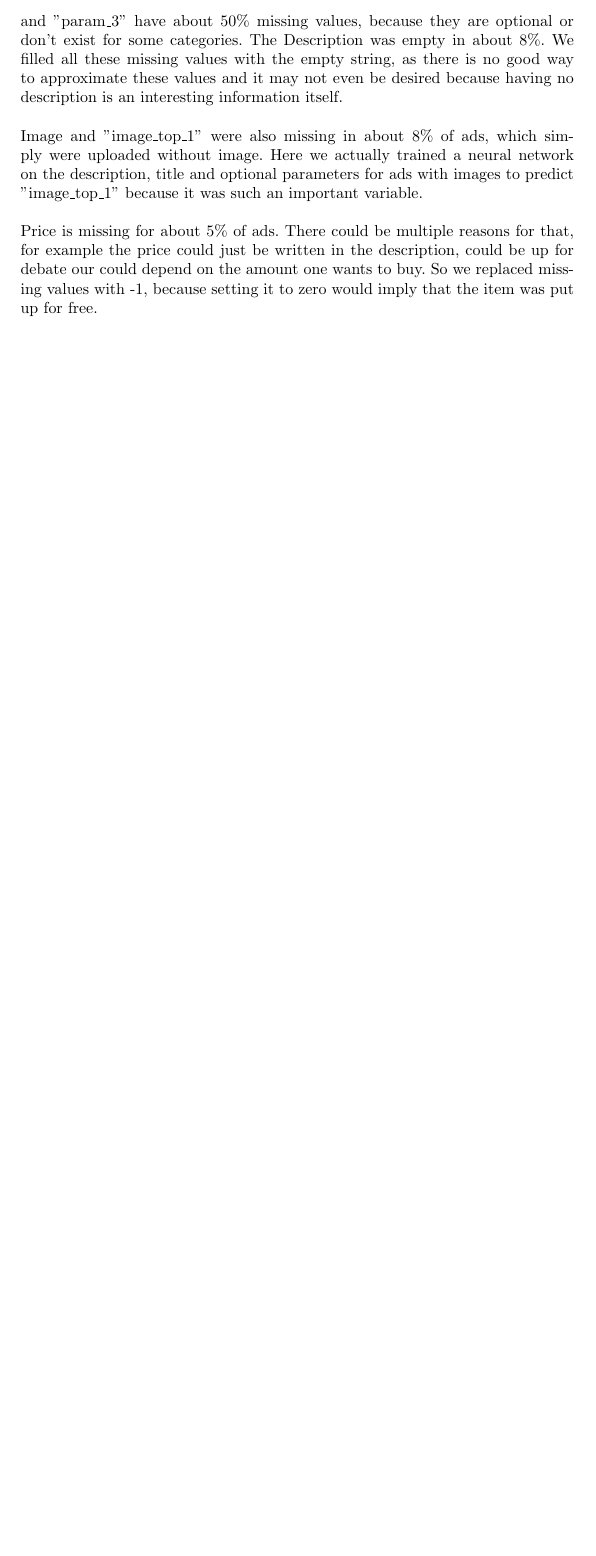
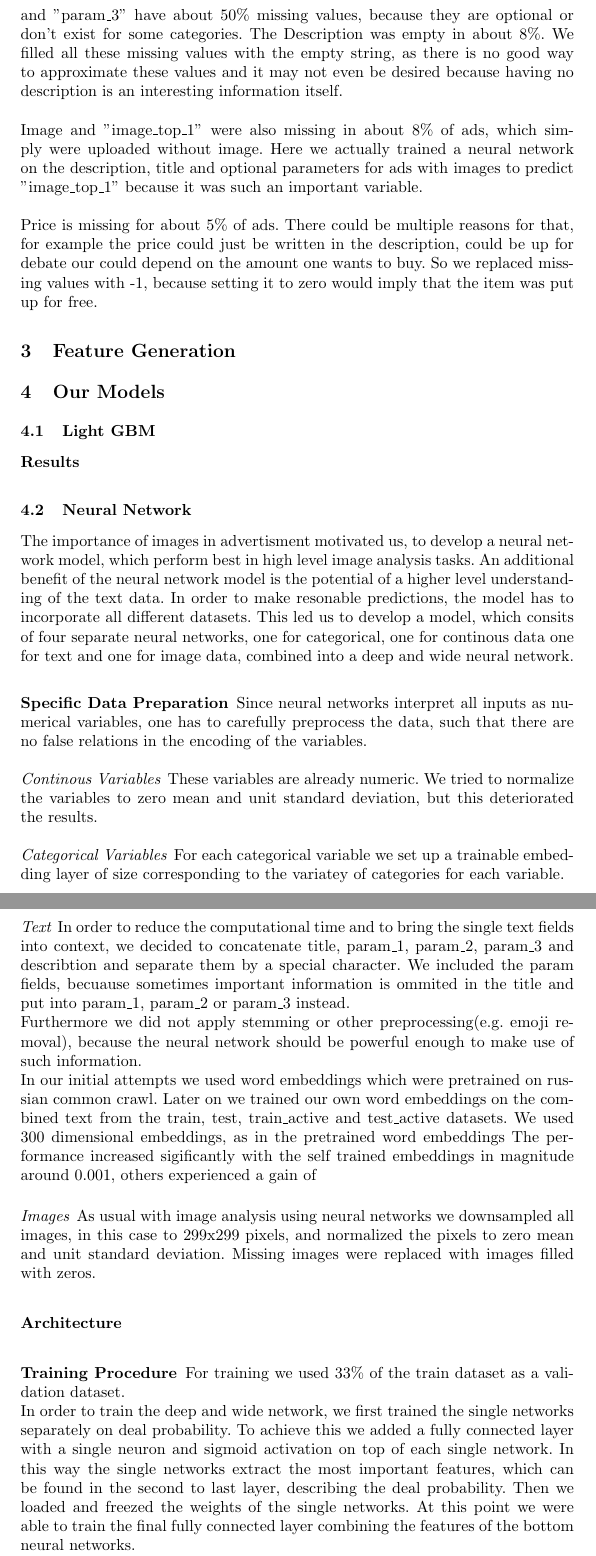
Before and after one commit to SimonGiebenhain/joprosigi, a LaTeX paper (Report/giebenhain_probst_report.tex): part of page 3 of 3 before the commit and two parts of pages 3 and 4 of 5 after it, the two joined at a grey line, cut so that both start at the same text, the shorter picture padded with empty space. Compiled offline with pdfLaTeX.

Commit message:
added NN part to report

```diff
--- a/Report/giebenhain_probst_report.tex
+++ b/Report/giebenhain_probst_report.tex
@@ -136,3 +137,27 @@ We extracted the weekday from "activation\_date" as a number from 0 to 6 and jus
  Image and "image\_top\_1" were also missing in about 8\% of ads, which simply were uploaded without image. Here we actually trained a neural network on the description, title and optional parameters for ads with images to predict "image\_top\_1" because it was such an important variable.\\ \\
  Price is missing for about 5\%  of ads. There could be multiple reasons for that, for example the price could just be written in the description, could be up for debate our could depend on the amount one wants to buy. So we replaced missing values with -1, because setting it to zero would imply that the item was put up for free.
 
+ \section{Feature Generation}
+ \section{Our Models}
+ \subsection{Light GBM}
+ \subsubsection{Results}
+ \subsection{Neural Network}
+ The importance of images in advertisment motivated us, to develop a neural network model, which perform best in high level image analysis tasks. An additional benefit of the neural network model is the potential of a higher level understanding of the text data. In order to make resonable predictions, the model has to incorporate all different datasets. This led us to develop a  model, which consits of four separate neural networks, one for categorical, one for continous data one for text and one for image data, combined into a deep and wide neural network.
+ \subsubsection{Specific Data Preparation}
+ Since neural networks interpret all inputs as numerical variables, one has to carefully preprocess the data, such that there are no false relations in the encoding of the variables.
+ \paragraph{Continous Variables} These variables are already numeric. We tried to normalize the variables to zero mean and unit standard deviation, but this deteriorated the results. %TODO ???
+ \paragraph{Categorical Variables} For each categorical variable we set up a trainable embedding layer of size corresponding to the variatey of categories for each variable. %TODO: Explain Embeddings
+ \paragraph{Text} In order to reduce the computational time and to bring the single text fields into context, we decided to concatenate title, param\_1, param\_2, param\_3 and  describtion and separate them by a special character. We included the param fields, becuause sometimes important information is ommited in the title and put into param\_1, param\_2 or param\_3 instead.\\
+ Furthermore we did not apply stemming or other preprocessing(e.g. emoji removal), because the neural network should be powerful enough to make use of such information.\\
+ In our initial attempts we used word embeddings which were pretrained on russian common crawl. Later on we trained our own word embeddings on the combined text from the train, test, train\_active and test\_active datasets. We used 300 dimensional embeddings, as in the pretrained word embeddings %TODO: Num words, cbow or other method??
+ The performance increased sigificantly with the self trained embeddings in magnitude around 0.001, others experienced a gain of %TODO performance gain of others.
+
+ \paragraph{Images} As usual with image analysis using neural networks we downsampled all images, in this case to 299x299 pixels, and normalized the pixels to zero mean and unit standard deviation. Missing images were replaced with images filled with zeros.
+ \subsubsection{Architecture}
+ %TODO IMAGE EXPLAINING THE ARCHITECTURE
+ \subsubsection{Training Procedure}
+ For training we used 33\% of the train dataset as a validation dataset.\\
+In order to train the deep and wide network, we first trained the single networks separately on deal probability. To achieve this we added a fully connected layer with a single neuron and sigmoid activation on top of each single network. In this way the single networks extract the most important features, which can be found in the second to last layer, describing the deal probability. Then we loaded and freezed the weights of the single networks. At this point we were able to train the final fully connected layer combining the features of the bottom neural networks.\\
+A major problem we encountered during training were dealing with the images. In total there were roughly 70 GB of images. This made it impossible to do the preprocessing first and then store the results in a numpy array. Therefore we had to do the preprocessing on the CPUs while training was executed on the GPU. Because this was still extremely slow, we only trained on epoch on a third of the dataset.\\
+Furthermore we used early stopping and reduced the learning rate on plateaus.
+ \subsubsection{Results}
```
Also changed, not shown: Report/giebenhain_probst_report.tex (11 more changed lines).
